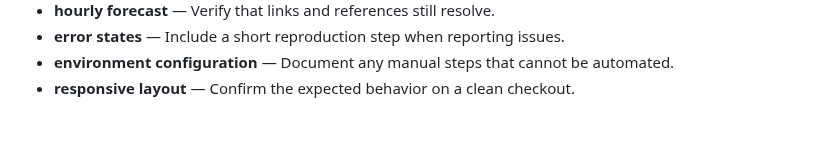
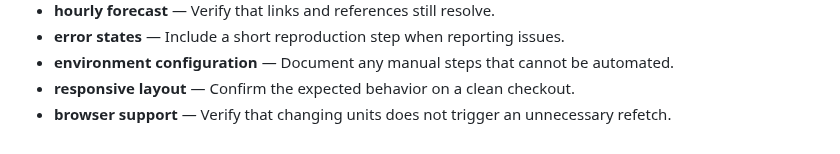
Before and after one commit to Sid2169/aero, a Markdown page: README.md, the part around the change. GitHub-like rendering.

Commit message:
Update browser support notes

```diff
--- a/README.md
+++ b/README.md
@@ -283,3 +283,4 @@ If you found this useful, consider giving it a ⭐
 - **error states** — Include a short reproduction step when reporting issues.
 - **environment configuration** — Document any manual steps that cannot be automated.
 - **responsive layout** — Confirm the expected behavior on a clean checkout.
+- **browser support** — Verify that changing units does not trigger an unnecessary refetch.
```
